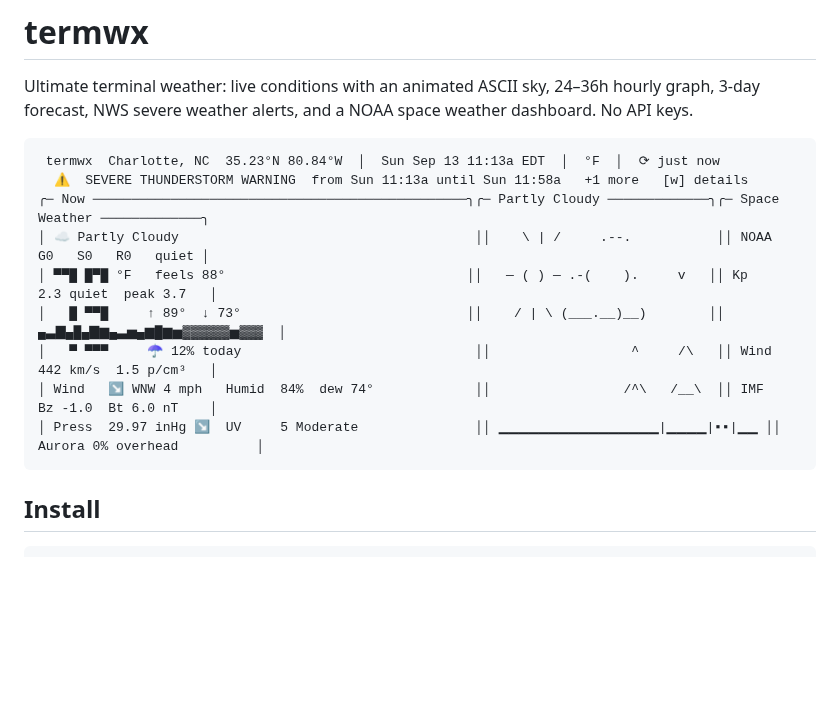
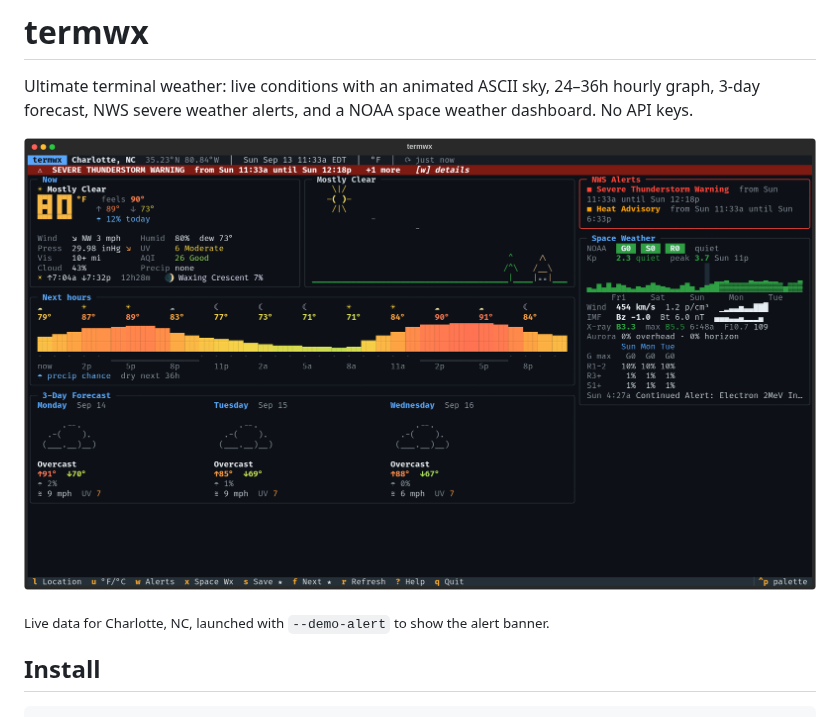
Before and after one commit to sinetec6969/termwx, a Markdown page: README.md, the part around the change. GitHub-like rendering; pictures changed too: docs/screenshot.png (added); blank space fills up the shorter version.

Commit message:
Add dashboard screenshot to README
Co-Authored-By: Claude Opus 5 <noreply@anthropic.com>
Claude-Session: https://claude.ai/code/session_014csim6k2rUXF476uZJrmk4

````diff
--- a/README.md
+++ b/README.md
@@ -4,17 +4,9 @@ Ultimate terminal weather: live conditions with an animated ASCII sky, 24–36h
 hourly graph, 3-day forecast, NWS severe weather alerts, and a NOAA space
 weather dashboard. No API keys.
 
-```
- termwx  Charlotte, NC  35.23°N 80.84°W  │  Sun Sep 13 11:13a EDT  │  °F  │  ⟳ just now
-  ⚠  SEVERE THUNDERSTORM WARNING  from Sun 11:13a until Sun 11:58a   +1 more   [w] details
-╭─ Now ────────────────────────────────────────────────╮╭─ Partly Cloudy ─────────────╮╭─ Space Weather ─────────────╮
-│ ☁ Partly Cloudy                                      ││    \ | /     .--.           ││ NOAA   G0   S0   R0   quiet │
-│ ▀▀█ █▀█ °F   feels 88°                               ││   ― ( ) ― .-(    ).     v   ││ Kp    2.3 quiet  peak 3.7   │
-│   █ ▀▀█     ↑ 89°  ↓ 73°                             ││    / | \ (___.__)__)        ││ ▄▃▇▄█▄▇▆▄▃▅▄▆█▆▅▓▓▓▓▓▓▅▓▓▓  │
-│   ▀ ▀▀▀     ☂ 12% today                              ││                  ^     /\   ││ Wind  442 km/s  1.5 p/cm³   │
-│ Wind   ↘ WNW 4 mph   Humid  84%  dew 74°             ││                 /^\   /__\  ││ IMF   Bz -1.0  Bt 6.0 nT    │
-│ Press  29.97 inHg ↘  UV     5 Moderate               ││ ▁▁▁▁▁▁▁▁▁▁▁▁▁▁▁▁|▁▁▁▁|▪▪|▁▁ ││ Aurora 0% overhead          │
-```
+![termwx dashboard showing current conditions, animated sky, hourly graph, 3-day forecast, an alert banner and space weather](docs/screenshot.png)
+
+<sub>Live data for Charlotte, NC, launched with <code>--demo-alert</code> to show the alert banner.</sub>
 
 ## Install
 
````
